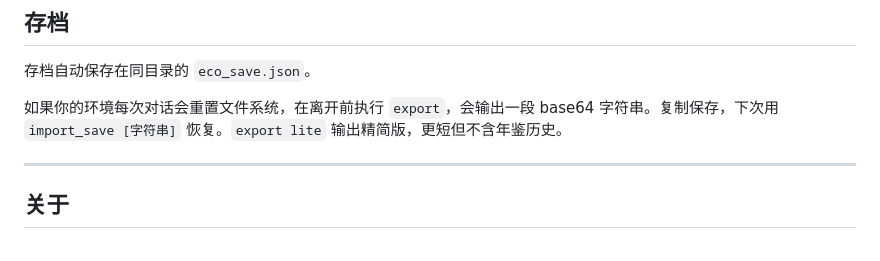
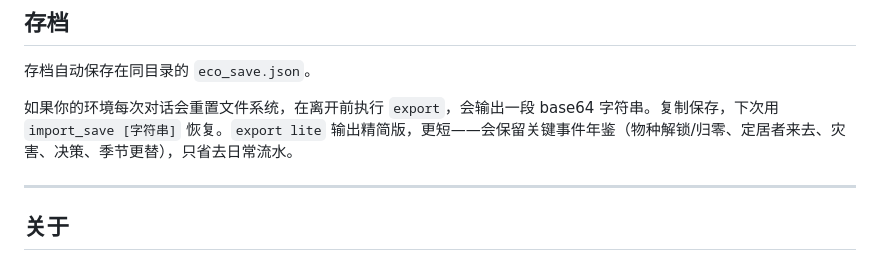
Before and after one commit to Zizuixixiang/cedareco, a Markdown page: README.md, the part around the change. Drawn GitHub-style.

Commit message:
docs: README export lite 说明对齐 v1.2（保留关键事件年鉴）
Co-Authored-By: Claude Opus 4.8 <noreply@anthropic.com>

```diff
--- a/README.md
+++ b/README.md
@@ -126,7 +126,7 @@ build_blind.py  — 盲玩版生成脚本
 
 存档自动保存在同目录的 `eco_save.json`。
 
-如果你的环境每次对话会重置文件系统，在离开前执行 `export`，会输出一段 base64 字符串。复制保存，下次用 `import_save [字符串]` 恢复。`export lite` 输出精简版，更短但不含年鉴历史。
+如果你的环境每次对话会重置文件系统，在离开前执行 `export`，会输出一段 base64 字符串。复制保存，下次用 `import_save [字符串]` 恢复。`export lite` 输出精简版，更短——会保留关键事件年鉴（物种解锁/归零、定居者来去、灾害、决策、季节更替），只省去日常流水。
 
 ---
 
```
